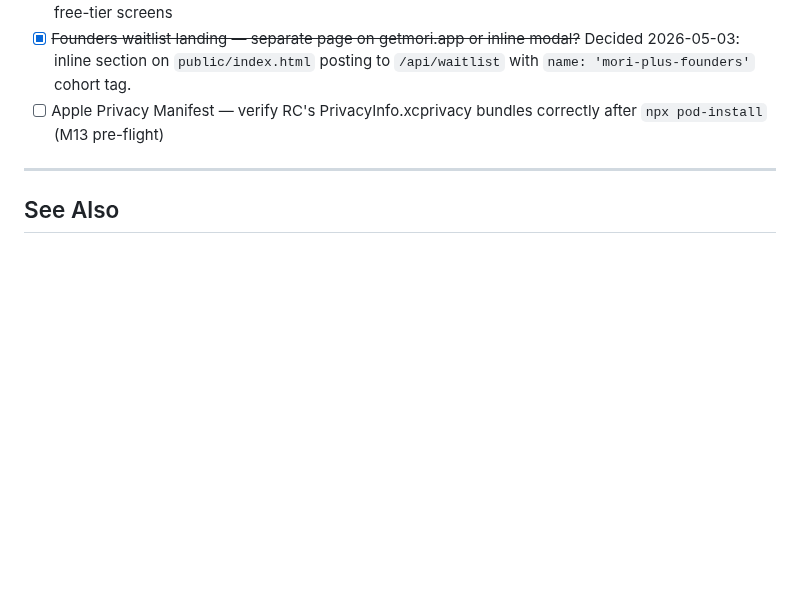
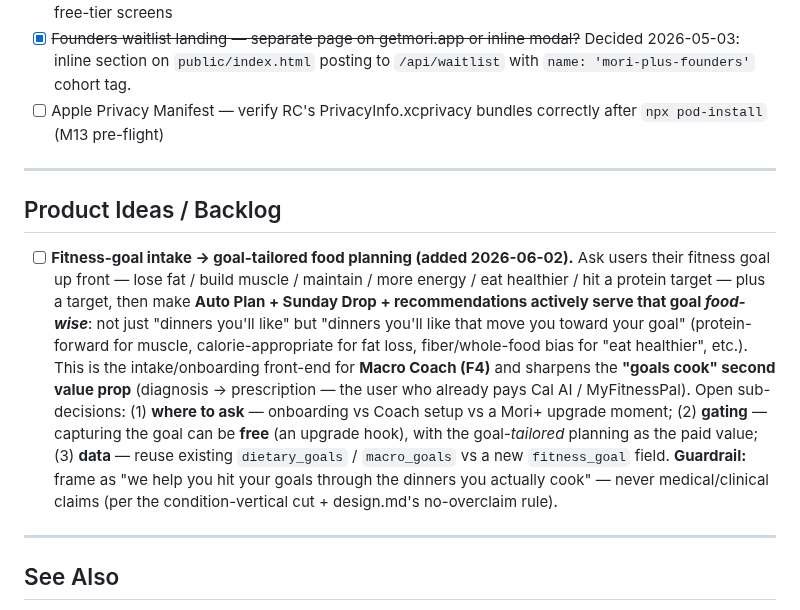
Before and after one commit to jacobmkim/Mori, a Markdown page: Claude-mori+.md, the part around the change. Rendered like a GitHub page; blank space fills up the shorter version.

Commit message:
docs(mori+): backlog idea — fitness-goal intake + goal-tailored food planning
Capture user request: ask users their fitness goal up front and make Mori+
food planning (Auto Plan / Sunday Drop / recs) actively serve it. Filed under
a new "Product Ideas / Backlog" section in Claude-mori+.md — it's the
intake front-end for Macro Coach (F4) and sharpens the "goals cook" second
value prop. Notes the open sub-decisions (placement, gating, data model) and
the no-medical-claims guardrail.

Co-Authored-By: Claude Opus 4.8 (1M context) <noreply@anthropic.com>

```diff
--- a/Claude-mori+.md
+++ b/Claude-mori+.md
@@ -237,6 +237,12 @@ Full multi-agent audit of the branch scaffold, the Supabase migration, the plan-
 
 ---
 
+## Product Ideas / Backlog
+
+- [ ] **Fitness-goal intake → goal-tailored food planning (added 2026-06-02).** Ask users their fitness goal up front — lose fat / build muscle / maintain / more energy / eat healthier / hit a protein target — plus a target, then make **Auto Plan + Sunday Drop + recommendations actively serve that goal *food-wise***: not just "dinners you'll like" but "dinners you'll like that move you toward your goal" (protein-forward for muscle, calorie-appropriate for fat loss, fiber/whole-food bias for "eat healthier", etc.). This is the intake/onboarding front-end for **Macro Coach (F4)** and sharpens the **"goals cook" second value prop** (diagnosis → prescription — the user who already pays Cal AI / MyFitnessPal). Open sub-decisions: (1) **where to ask** — onboarding vs Coach setup vs a Mori+ upgrade moment; (2) **gating** — capturing the goal can be **free** (an upgrade hook), with the goal-*tailored* planning as the paid value; (3) **data** — reuse existing `dietary_goals` / `macro_goals` vs a new `fitness_goal` field. **Guardrail:** frame as "we help you hit your goals through the dinners you actually cook" — never medical/clinical claims (per the condition-vertical cut + design.md's no-overclaim rule).
+
+---
+
 ## See Also
 
 - Full implementation spec: [`.claude/plans/i-want-you-to-harmonic-galaxy.md`](.claude/plans/i-want-you-to-harmonic-galaxy.md) (vendored into the branch 2026-06-01)
```
